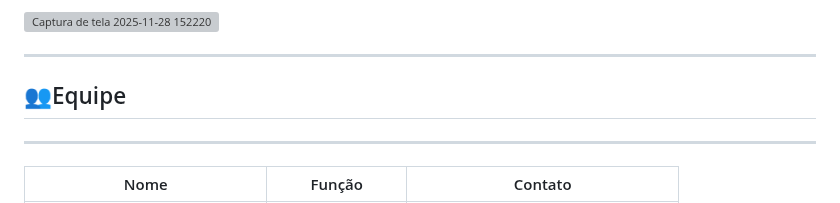
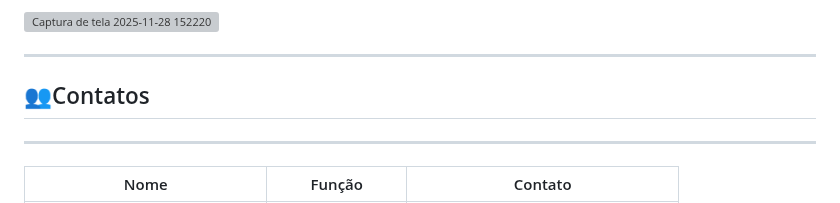
Before and after one commit to isabellaR-a6/Sistema_de_cadastro_orbitek, a Markdown page: README.md, the part around the change. GitHub-like rendering; grey boxes are pictures that could not be loaded.

```diff
--- a/README.md
+++ b/README.md
@@ -271,7 +271,7 @@ Novo visual
 
 
 -----------
-## 👥Equipe
+## 👥Contatos
 
 --------------------
 | Nome                              | Função        | Contato |
```
